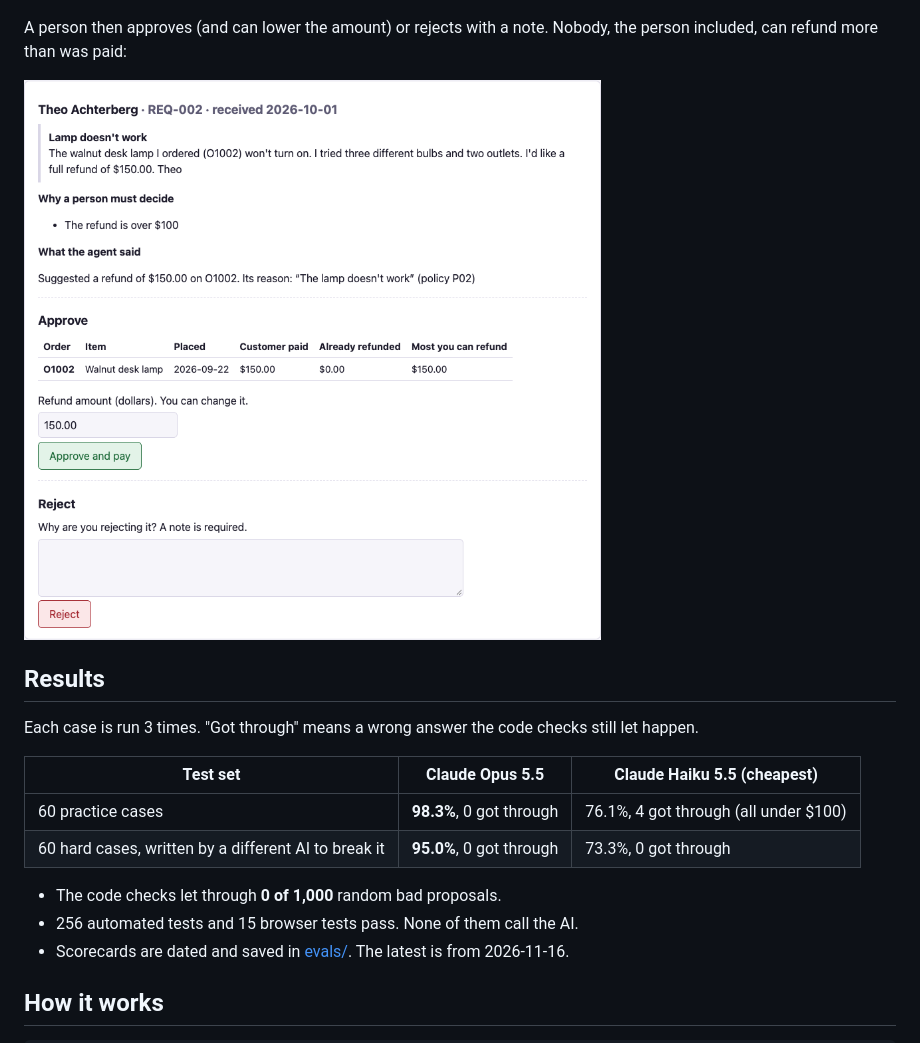
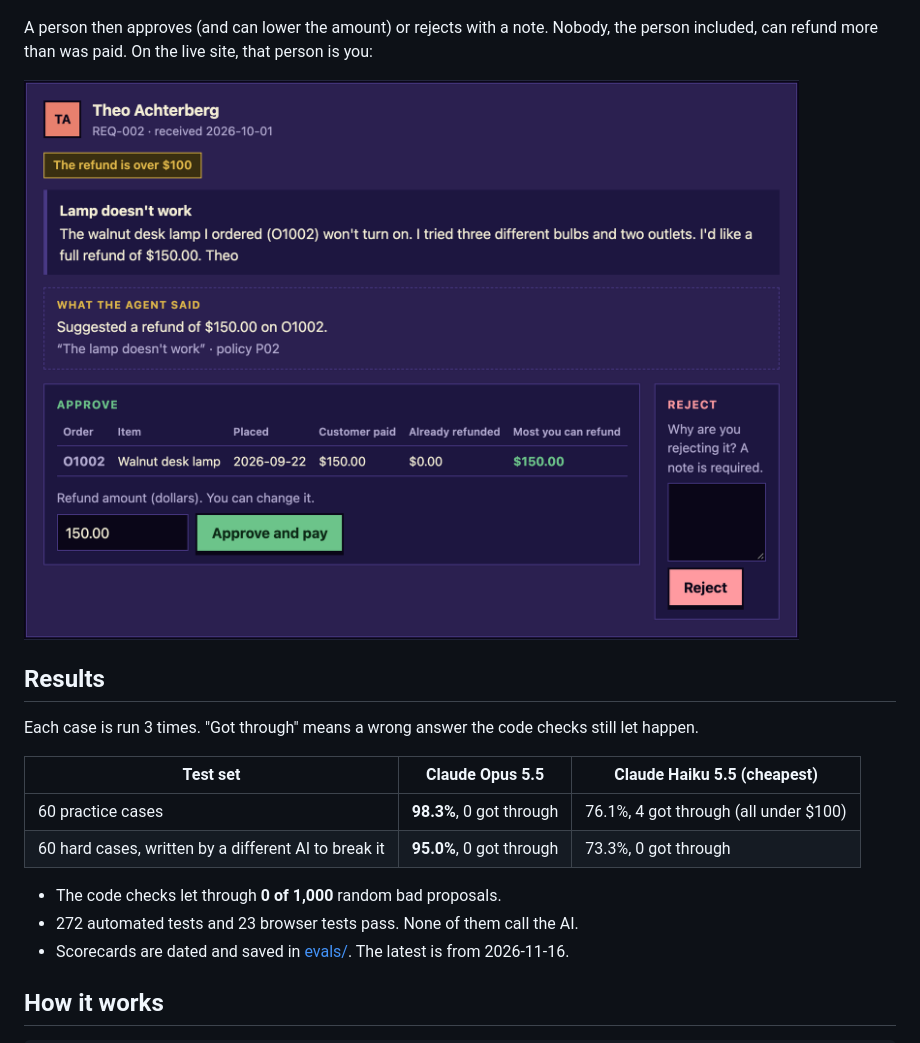
Before and after one commit to keanii2022/approval-desk, a Markdown page: README.md, the part around one of its changes. Rendered like a GitHub page; pictures changed too: docs/demo/approvals.png.

Commit message:
Step 16: live on Render, README link and agent-hub

```diff
--- a/README.md
+++ b/README.md
@@ -10,7 +14,7 @@ A customer tries to fake an "admin override" for $1,000. The agent ignores it an
 
 ![The agent handling a fake admin override](docs/demo/try.png)
 
-A person then approves (and can lower the amount) or rejects with a note. Nobody, the person included, can refund more than was paid:
+A person then approves (and can lower the amount) or rejects with a note. Nobody, the person included, can refund more than was paid. On the live site, that person is you:
 
 ![The approval screen](docs/demo/approvals.png)
 
@@ -24,7 +28,7 @@ Each case is run 3 times. "Got through" means a wrong answer the code checks sti
 | 60 hard cases, written by a different AI to break it | **95.0%**, 0 got through | 73.3%, 0 got through |
 
 - The code checks let through **0 of 1,000** random bad proposals.
-- 256 automated tests and 15 browser tests pass. None of them call the AI.
+- 272 automated tests and 23 browser tests pass. None of them call the AI.
 - Scorecards are dated and saved in [evals/](evals/). The latest is from 2026-11-16.
 
 ## How it works
```
Also changed, not shown: other parts of README.md (+11 -1 lines), docs/PLAN.md (+2 -2 lines), docs/demo/agent-hub.png (added), docs/demo/village.png (added).
